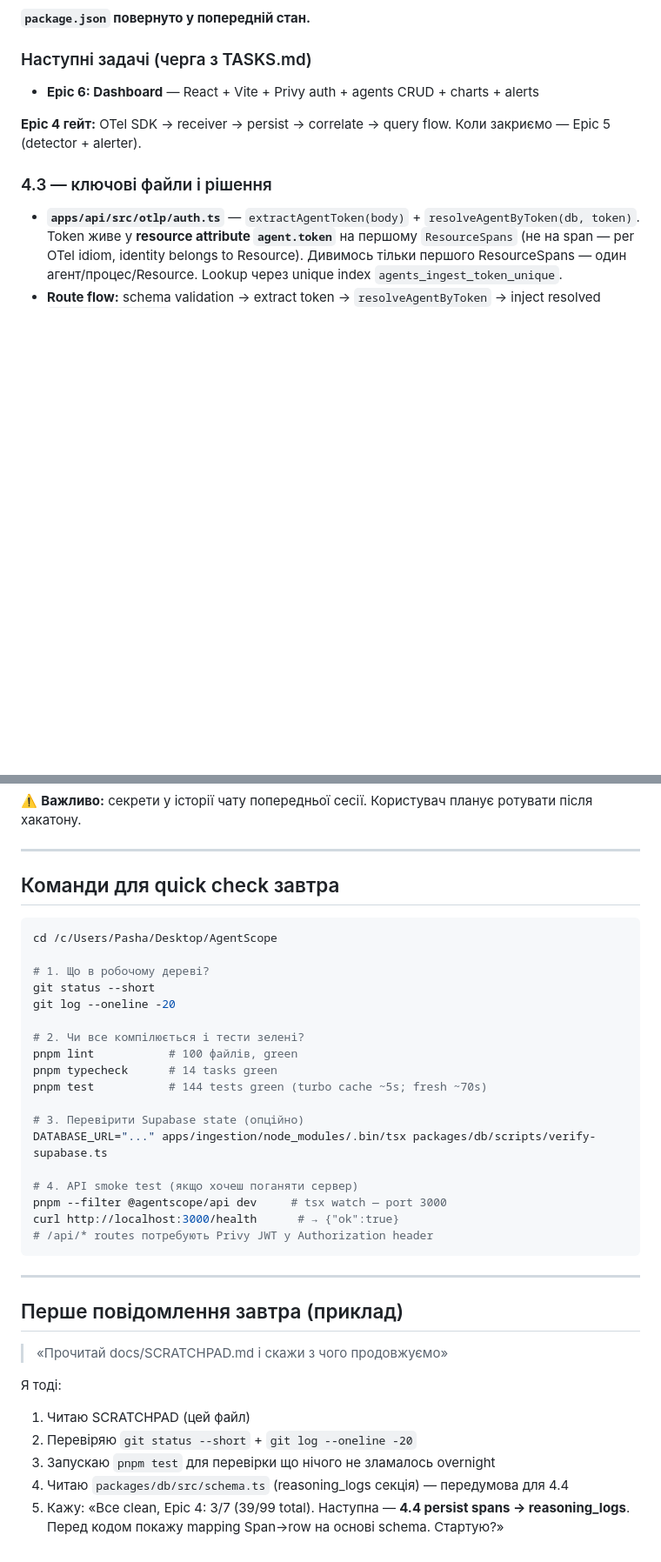
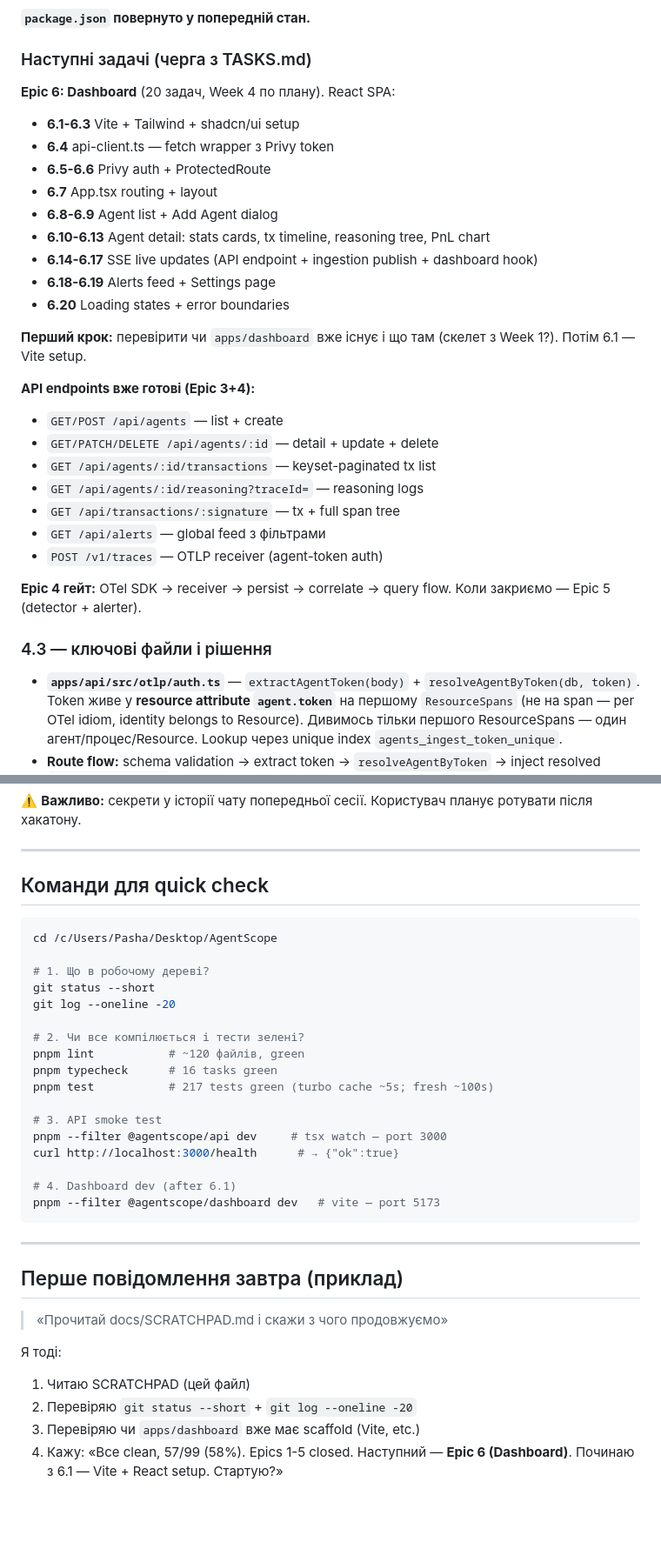
Before and after one commit to PavloDereniuk/AgentScope, a Markdown page: docs/SCRATCHPAD.md, 2 parts joined by grey strips. Shown at 87% size. Drawn GitHub-style; blank space fills up the shorter version.

````diff
--- a/docs/SCRATCHPAD.md
+++ b/docs/SCRATCHPAD.md
@@ -48,7 +48,27 @@
 **`package.json` повернуто у попередній стан.**
 
 ### Наступні задачі (черга з TASKS.md)
-- **Epic 6: Dashboard** — React + Vite + Privy auth + agents CRUD + charts + alerts
+**Epic 6: Dashboard** (20 задач, Week 4 по плану). React SPA:
+- **6.1-6.3** Vite + Tailwind + shadcn/ui setup
+- **6.4** api-client.ts — fetch wrapper з Privy token
+- **6.5-6.6** Privy auth + ProtectedRoute
+- **6.7** App.tsx routing + layout
+- **6.8-6.9** Agent list + Add Agent dialog
+- **6.10-6.13** Agent detail: stats cards, tx timeline, reasoning tree, PnL chart
+- **6.14-6.17** SSE live updates (API endpoint + ingestion publish + dashboard hook)
+- **6.18-6.19** Alerts feed + Settings page
+- **6.20** Loading states + error boundaries
+
+**Перший крок:** перевірити чи `apps/dashboard` вже існує і що там (скелет з Week 1?). Потім 6.1 — Vite setup.
+
+**API endpoints вже готові (Epic 3+4):**
+- `GET/POST /api/agents` — list + create
+- `GET/PATCH/DELETE /api/agents/:id` — detail + update + delete
+- `GET /api/agents/:id/transactions` — keyset-paginated tx list
+- `GET /api/agents/:id/reasoning?traceId=` — reasoning logs
+- `GET /api/transactions/:signature` — tx + full span tree
+- `GET /api/alerts` — global feed з фільтрами
+- `POST /v1/traces` — OTLP receiver (agent-token auth)
 
 **Epic 4 гейт:** OTel SDK → receiver → persist → correlate → query flow. Коли закриємо — Epic 5 (detector + alerter).
 
@@ -286,7 +301,7 @@ Epic 4 OTLP receiver не потребує нових env vars — `agents.inges
 
 ---
 
-## Команди для quick check завтра
+## Команди для quick check
 
 ```bash
 cd /c/Users/Pasha/Desktop/AgentScope
@@ -296,17 +311,16 @@ git status --short
 git log --oneline -20
 
 # 2. Чи все компілюється і тести зелені?
-pnpm lint           # 100 файлів, green
-pnpm typecheck      # 14 tasks green
-pnpm test           # 144 tests green (turbo cache ~5s; fresh ~70s)
+pnpm lint           # ~120 файлів, green
+pnpm typecheck      # 16 tasks green
+pnpm test           # 217 tests green (turbo cache ~5s; fresh ~100s)
 
-# 3. Перевірити Supabase state (опційно)
-DATABASE_URL="..." apps/ingestion/node_modules/.bin/tsx packages/db/scripts/verify-supabase.ts
-
-# 4. API smoke test (якщо хочеш поганяти сервер)
+# 3. API smoke test
 pnpm --filter @agentscope/api dev     # tsx watch — port 3000
 curl http://localhost:3000/health      # → {"ok":true}
-# /api/* routes потребують Privy JWT у Authorization header
+
+# 4. Dashboard dev (after 6.1)
+pnpm --filter @agentscope/dashboard dev   # vite — port 5173
 ```
 
 ---
@@ -318,6 +332,5 @@ curl http://localhost:3000/health      # → {"ok":true}
 Я тоді:
 1. Читаю SCRATCHPAD (цей файл)
 2. Перевіряю `git status --short` + `git log --oneline -20`
-3. Запускаю `pnpm test` для перевірки що нічого не зламалось overnight
-4. Читаю `packages/db/src/schema.ts` (reasoning_logs секція) — передумова для 4.4
-5. Кажу: «Все clean, Epic 4: 3/7 (39/99 total). Наступна — **4.4 persist spans → reasoning_logs**. Перед кодом покажу mapping Span→row на основі schema. Стартую?»
+3. Перевіряю чи `apps/dashboard` вже має scaffold (Vite, etc.)
+4. Кажу: «Все clean, 57/99 (58%). Epics 1-5 closed. Наступний — **Epic 6 (Dashboard)**. Починаю з 6.1 — Vite + React setup. Стартую?»
````
Also changed, not shown: other parts of docs/SCRATCHPAD.md (+14 -19 lines).
